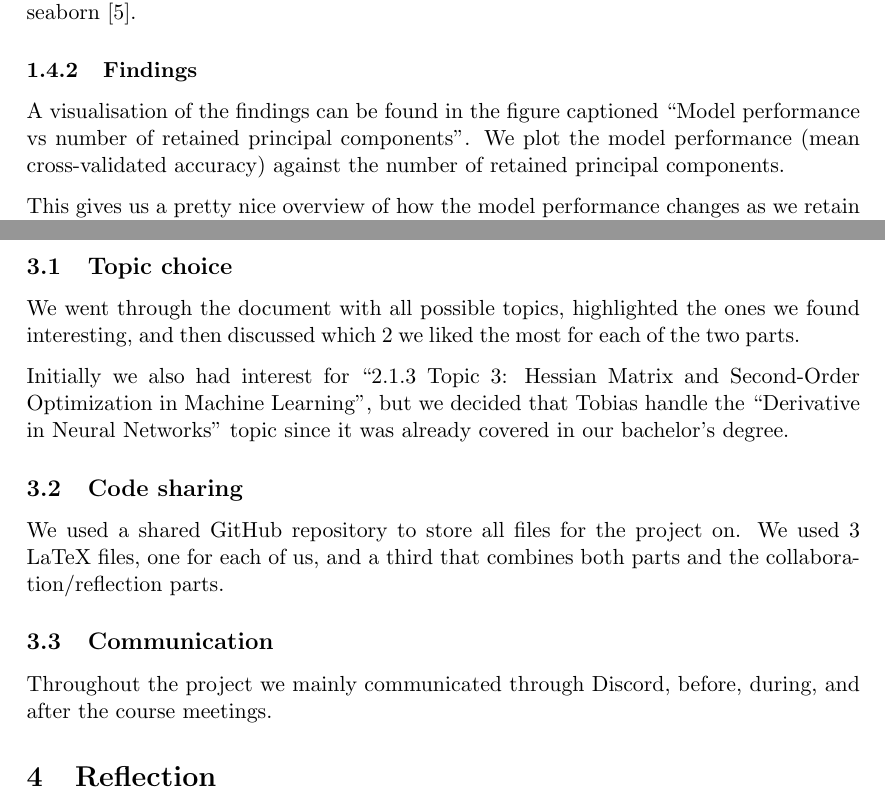
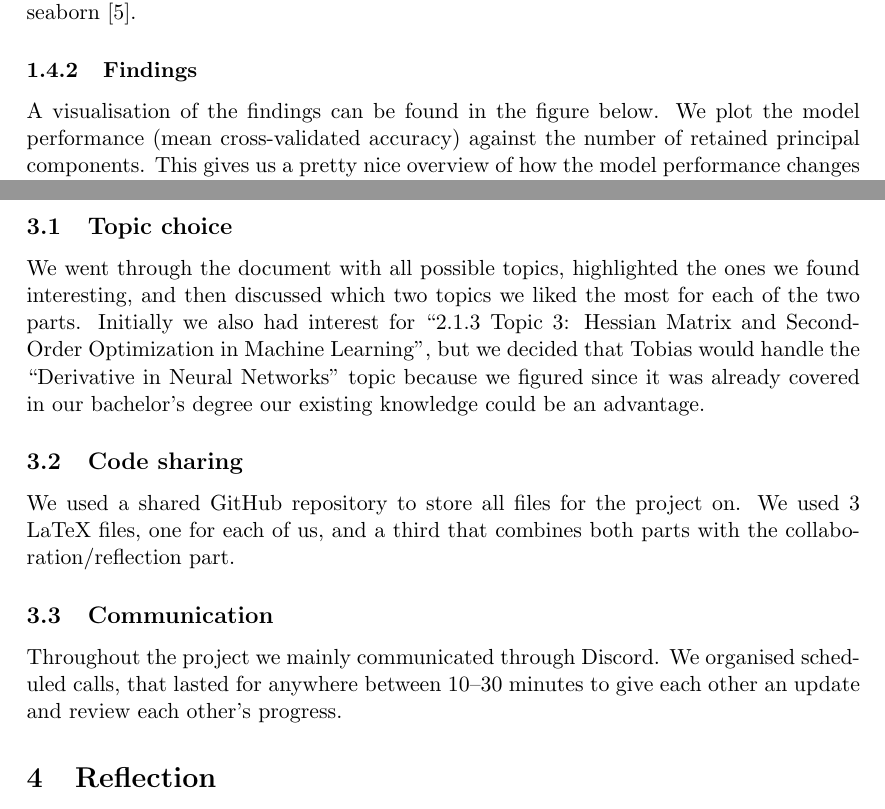
Before and after one commit to Harmxn02/M4ML-Project, a LaTeX document (project-TobiasHungweHarmanSingh-EN.tex, which reads LA-EEPCA.tex): two parts of pages 7 and 17 of 18, joined at a grey line, cut so that both start at the same text. Compiled offline with pdfLaTeX.

Commit message:
grammar and formatting

```diff
--- a/LA-EEPCA.tex
+++ b/LA-EEPCA.tex
@@ -242,8 +242,7 @@ The sklearn library in Python was implemented to standarise the data, perform PC
 
 \subsubsection{Findings}
 
-A visualisation of the findings can be found in the figure captioned ``Model performance vs number of retained principal components''. We plot the model performance (mean cross-validated accuracy) against the number of retained principal components.
-
+A visualisation of the findings can be found in the figure below. We plot the model performance (mean cross-validated accuracy) against the number of retained principal components.
 This gives us a pretty nice overview of how the model performance changes as we retain more and more (or less and less) principal components.
 
 The original dataset had 13 features, so when we retain all 13 principal components, we are essentially using the original dataset. As we reduce the number of PCs to just 10, we do not immediately see a significant drop in performance, rather the performance remains relatively stable. However, reducing the number of PCs further does show a significant drop in performance, until we only retain 1 PC which nets us a median accuracy of $0,84$.
--- a/project-TobiasHungweHarmanSingh-EN.tex
+++ b/project-TobiasHungweHarmanSingh-EN.tex
@@ -15,7 +15,7 @@
 	Project ``Topic: Eigenvalues and Eigenvectors in PCA\@; Derivatives in Neural Networks (NN)'' \\
 	IB3702 Mathematics for Machine Learning}
 \author{Tobias Hungwe \and Harman Singh}
-\date{15 november, 2025}
+\date{16 november, 2025}
 
 \begin{document}
 \maketitle
@@ -36,16 +36,15 @@
 \pagebreak
 \section{Collaboration}
 \subsection{Topic choice}
-We went through the document with all possible topics, highlighted the ones we found interesting, and then discussed which 2 we liked the most for each of the two parts.
-
-Initially we also had interest for ``2.1.3 Topic 3: Hessian Matrix and Second-Order Optimization in Machine Learning'', but we decided that Tobias handle the ``Derivative in Neural Networks'' topic since it was already covered in our bachelor's degree.
+We went through the document with all possible topics, highlighted the ones we found interesting, and then discussed which two topics we liked the most for each of the two parts.
+Initially we also had interest for ``2.1.3 Topic 3: Hessian Matrix and Second-Order Optimization in Machine Learning'', but we decided that Tobias would handle the ``Derivative in Neural Networks'' topic because we figured since it was already covered in our bachelor's degree our existing knowledge could be an advantage.
 
 
 \subsection{Code sharing}
-We used a shared GitHub repository to store all files for the project on. We used 3 LaTeX files, one for each of us, and a third that combines both parts and the collaboration/reflection parts.
+We used a shared GitHub repository to store all files for the project on. We used 3 LaTeX files, one for each of us, and a third that combines both parts with the collaboration/reflection part.
 
 \subsection{Communication}
-Throughout the project we mainly communicated through Discord, before, during, and after the course meetings.
+Throughout the project we mainly communicated through Discord. We organised scheduled calls, that lasted for anywhere between 10{\textendash}30 minutes to give each other an update and review each other's progress.
 
 
 \section{Reflection}
```
Also changed, not shown: project-TobiasHungweHarmanSingh-EN.pdf.
